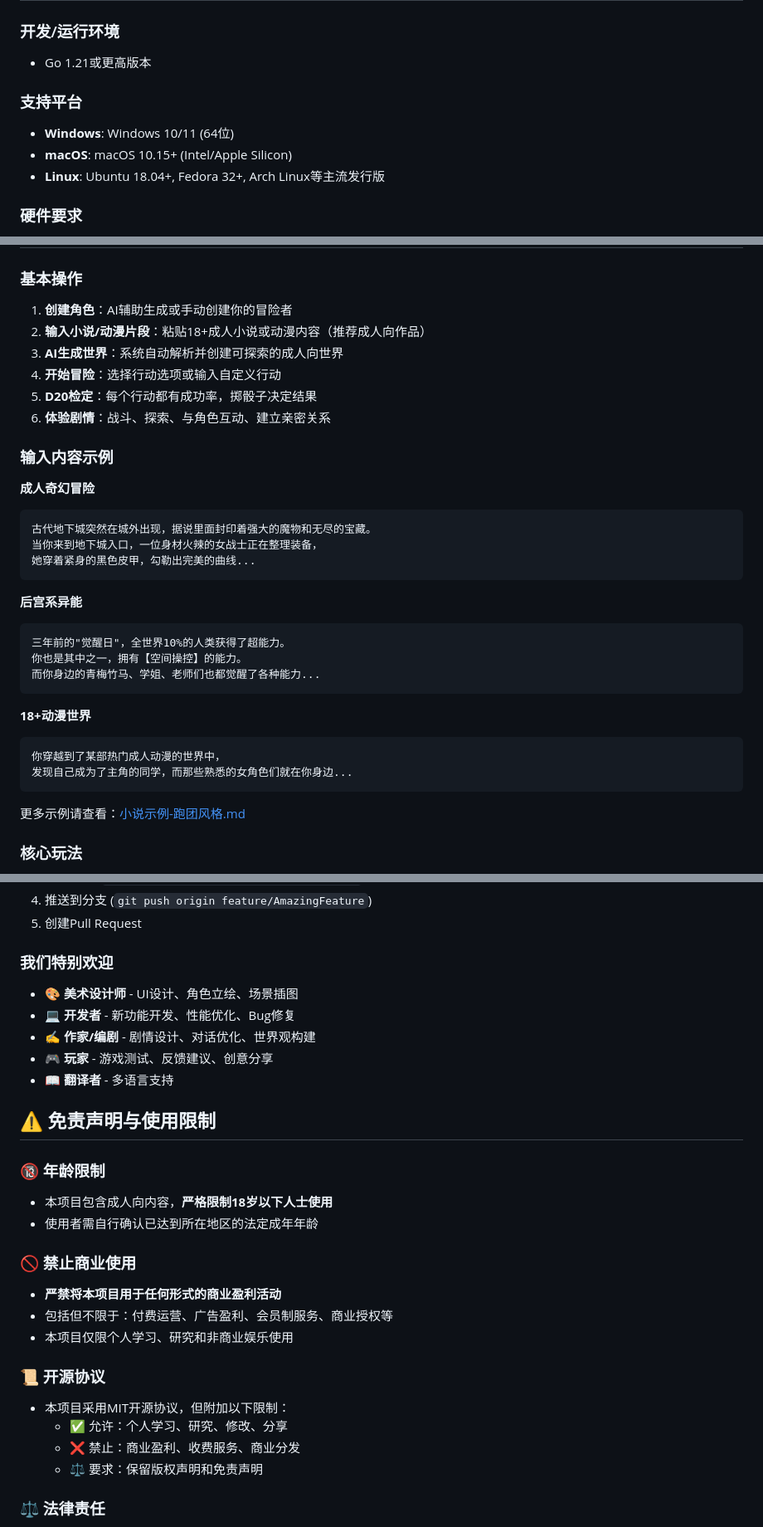
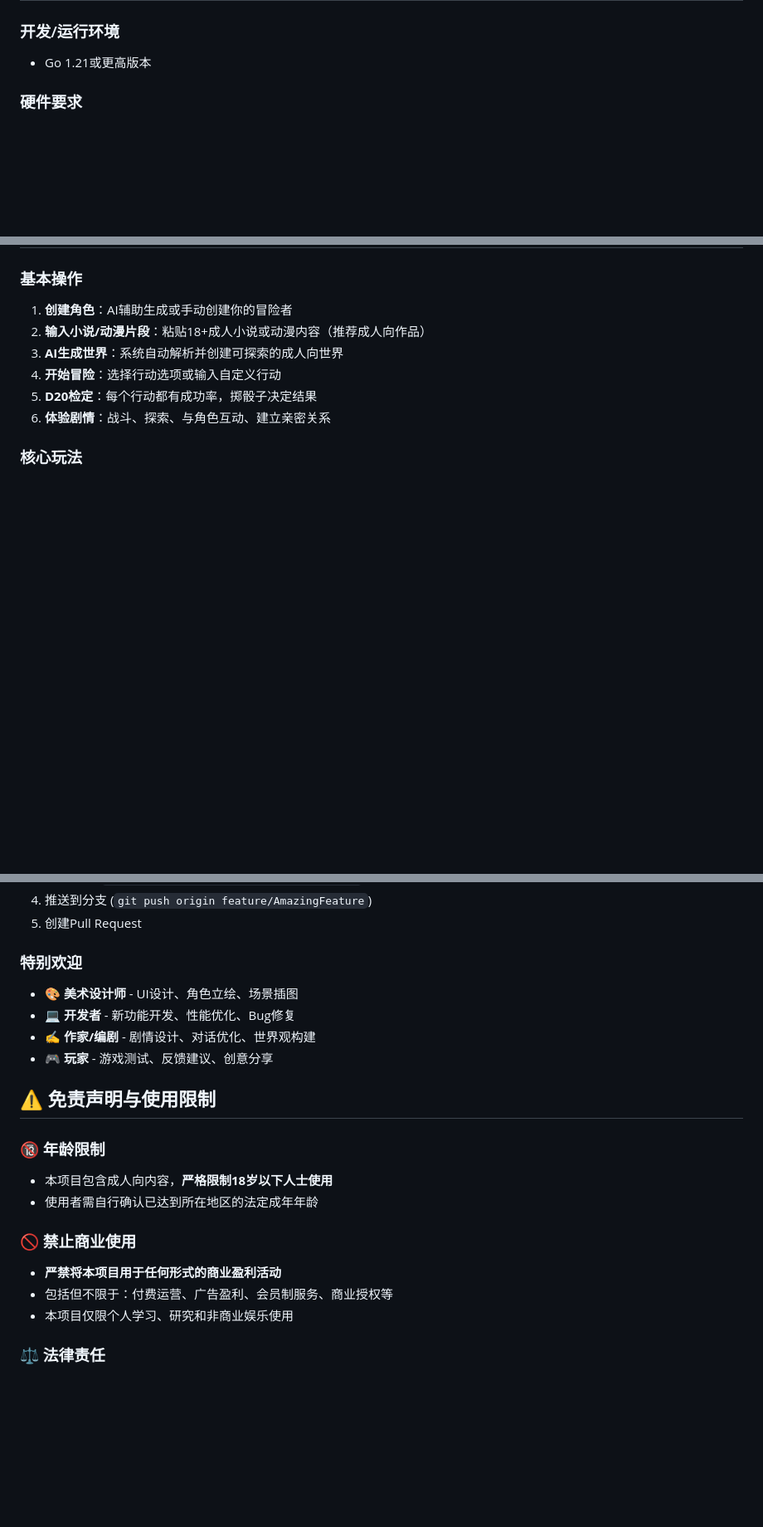
Before and after one commit to Fater666/InfiniteAbyss, a Markdown page: README.md, 3 parts joined by grey strips. Shown: that part at 83% size. GitHub-like rendering; blank space fills up the shorter version.

````diff
--- a/README.md
+++ b/README.md
@@ -132,11 +120,6 @@
 
 ### 开发/运行环境
 * Go 1.21或更高版本
-
-### 支持平台
-* **Windows**: Windows 10/11 (64位)
-* **macOS**: macOS 10.15+ (Intel/Apple Silicon)
-* **Linux**: Ubuntu 18.04+, Fedora 32+, Arch Linux等主流发行版
 
 ### 硬件要求
 * **最低配置**: 2GB RAM, 100MB可用存储空间
@@ -219,29 +202,6 @@ start.bat
 5. **D20检定**：每个行动都有成功率，掷骰子决定结果
 6. **体验剧情**：战斗、探索、与角色互动、建立亲密关系
 
-### 输入内容示例
-
-**成人奇幻冒险**
-```
-古代地下城突然在城外出现，据说里面封印着强大的魔物和无尽的宝藏。
-当你来到地下城入口，一位身材火辣的女战士正在整理装备，
-她穿着紧身的黑色皮甲，勾勒出完美的曲线...
-```
-
-**后宫系异能**
-```
-三年前的"觉醒日"，全世界10%的人类获得了超能力。
-你也是其中之一，拥有【空间操控】的能力。
-而你身边的青梅竹马、学姐、老师们也都觉醒了各种能力...
-```
-
-**18+动漫世界**
-```
-你穿越到了某部热门成人动漫的世界中，
-发现自己成为了主角的同学，而那些熟悉的女角色们就在你身边...
-```
-
-更多示例请查看：[小说示例-跑团风格.md](./小说示例-跑团风格.md)
 
 ### 核心玩法
 * **D20检定系统**：经典TRPG规则，每个行动根据难度进行检定
@@ -290,13 +250,12 @@ AIwuxian/
 4. 推送到分支 (`git push origin feature/AmazingFeature`)
 5. 创建Pull Request
 
-### 我们特别欢迎
+### 特别欢迎
 
 * 🎨 **美术设计师** - UI设计、角色立绘、场景插图
 * 💻 **开发者** - 新功能开发、性能优化、Bug修复
 * ✍️ **作家/编剧** - 剧情设计、对话优化、世界观构建
 * 🎮 **玩家** - 游戏测试、反馈建议、创意分享
-* 📖 **翻译者** - 多语言支持
 
 ## ⚠️ 免责声明与使用限制
 
@@ -309,11 +268,6 @@ AIwuxian/
 - 包括但不限于：付费运营、广告盈利、会员制服务、商业授权等
 - 本项目仅限个人学习、研究和非商业娱乐使用
 
-### 📜 开源协议
-- 本项目采用MIT开源协议，但附加以下限制：
-  - ✅ 允许：个人学习、研究、修改、分享
-  - ❌ 禁止：商业盈利、收费服务、商业分发
-  - ⚖️ 要求：保留版权声明和免责声明
 
 ### ⚖️ 法律责任
 - 本项目生成的所有内容由AI创作，不代表开发者立场和观点
````
Also changed, not shown: other parts of README.md (+16 -28 lines), docs/images/api设置.jpg (added), docs/images/主界面.jpg (added), docs/images/开始冒险.jpg (added), docs/images/角色生成.jpg (added), docs/images/输入小说段落.jpg (added), docs/images/进入世界.jpg (added), 2 other files.
